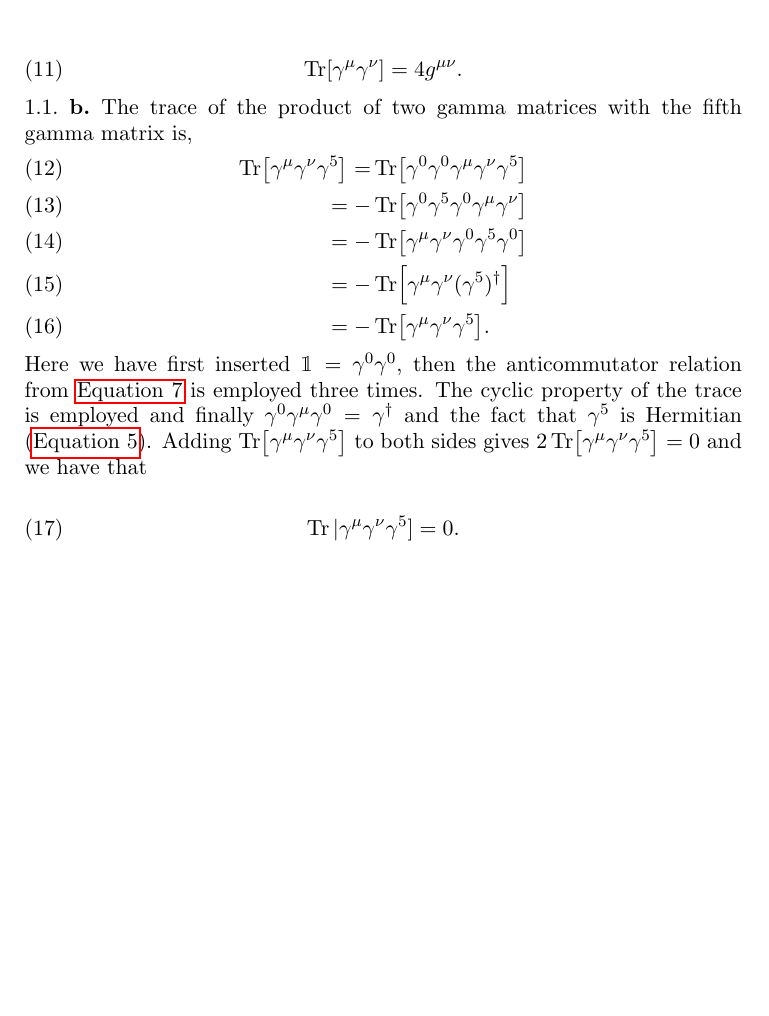
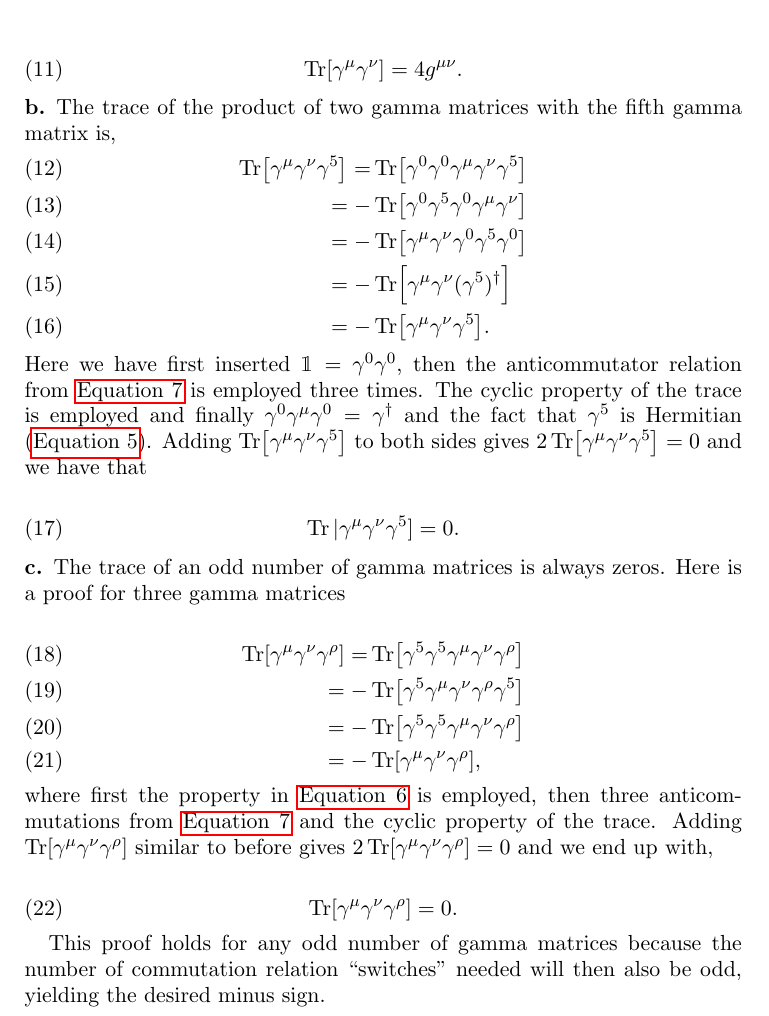
Before and after one commit to gregwinther/FYS4170, a LaTeX paper (Midterm/fys4170mt.tex): part of page 2 of 2, cut so that both start at the same text, the shorter picture padded with empty space. Compiled offline with pdfLaTeX.

Commit message:
Problem 1c

```diff
--- a/Midterm/fys4170mt.tex
+++ b/Midterm/fys4170mt.tex
@@ -83,7 +83,7 @@ In this particular case $g^{\mu\nu}$ is a matrix element, not the metric, and ca
 \Tr[\gamma^\mu\gamma^\nu] = 4g^{\mu\nu}.
 \end{equation}
 
-\subsection{b}
+\subsection*{b}
 
 The trace of the product of two gamma matrices with the fifth gamma matrix is,
 \begin{align}
@@ -99,5 +99,22 @@ Here we have first inserted $\mathbbm{1} = \gamma^0\gamma^0$, then the anticommu
 \Tr|\gamma^\mu\gamma^\nu\gamma^5] = 0.
 \end{equation}
 
+\subsection*{c}
+
+The trace of an odd number of gamma matrices is always zeros. Here is a proof for three gamma matrices
+
+\begin{align}
+\Tr[\gamma^\mu\gamma^\nu\gamma^\rho] = &\Tr[\gamma^5\gamma^5\gamma^\mu\gamma^\nu\gamma^\rho] \\
+  = -&\Tr[\gamma^5\gamma^\mu\gamma^\nu\gamma^\rho\gamma^5] \\
+  = -&\Tr[\gamma^5\gamma^5\gamma^\mu\gamma^\nu\gamma^\rho] \\
+  = -&\Tr[\gamma^\mu\gamma^\nu\gamma^\rho],
+\end{align}
+where first the property in \autoref{eq:gamma5sq} is employed, then three anticommutations from \autoref{eg:gamma5anti_comm} and the cyclic property of the trace. Adding $\Tr[\gamma^\mu\gamma^\nu\gamma^\rho]$ similar to before gives $2\Tr[\gamma^\mu\gamma^\nu\gamma^\rho] = 0$ and we end up with,
+
+\begin{equation}
+\Tr[\gamma^\mu\gamma^\nu\gamma^\rho] = 0.
+\end{equation}
+
+This proof holds for any odd number of gamma matrices because the number of commutation relation ``switches'' needed will then also be odd, yielding the desired minus sign.
 
  \end{document}
```
Also changed, not shown: Midterm/fys4170mt.pdf, Midterm/fys4170mt.tex (2 more changed lines).
